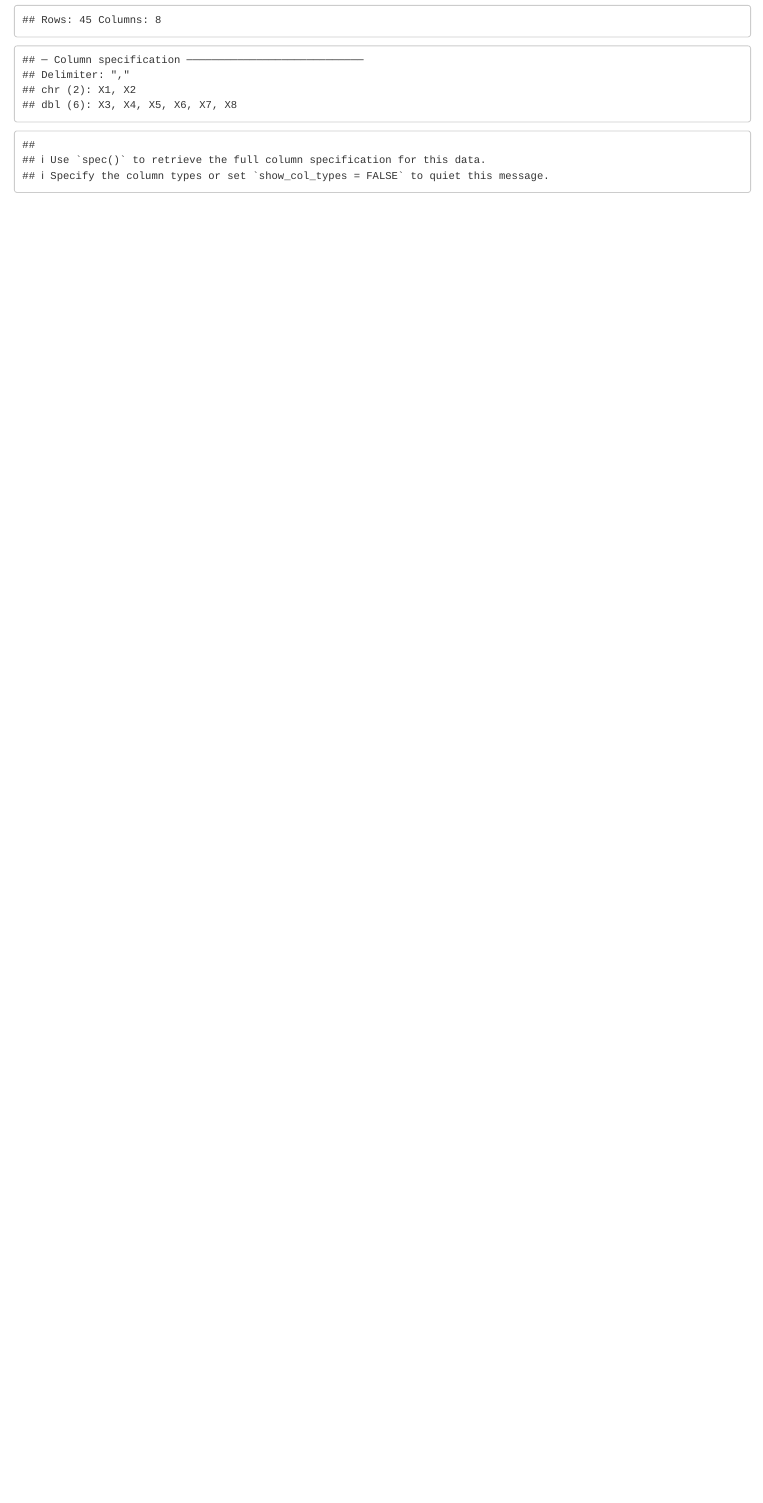
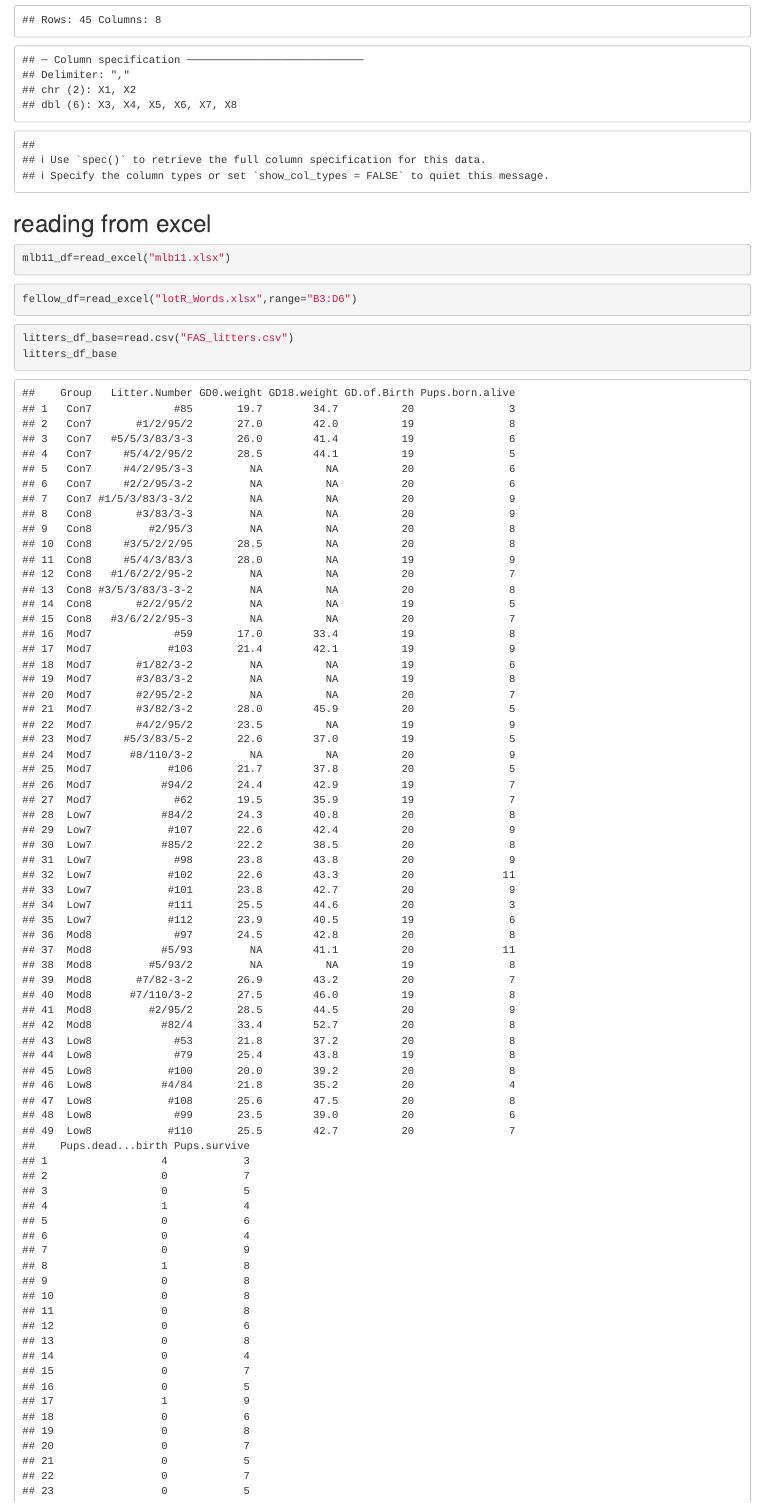
Before and after one commit to zy1130/data-wrangling, an R Markdown document (template.Rmd): the page in a window 1100 px wide, from 1910 px down. The pictures show the output file template.html that the author committed with the source, opened offline.

Commit message:
export data

````diff
--- a/template.Rmd
+++ b/template.Rmd
@@ -31,0 +45,14 @@ skimr::skim(litters_df)
+##reading from excel
+```{r}
+mlb11_df=read_excel("mlb11.xlsx")
+```
+```{r}
+fellow_df=read_excel("lotR_Words.xlsx",range="B3:D6")
+```
+
+```{r}
+litters_df_base=read.csv("FAS_litters.csv")
+litters_df_base
+```
+
+```{r}
````
Also changed, not shown: template.html, template.Rmd (17 more changed lines).
